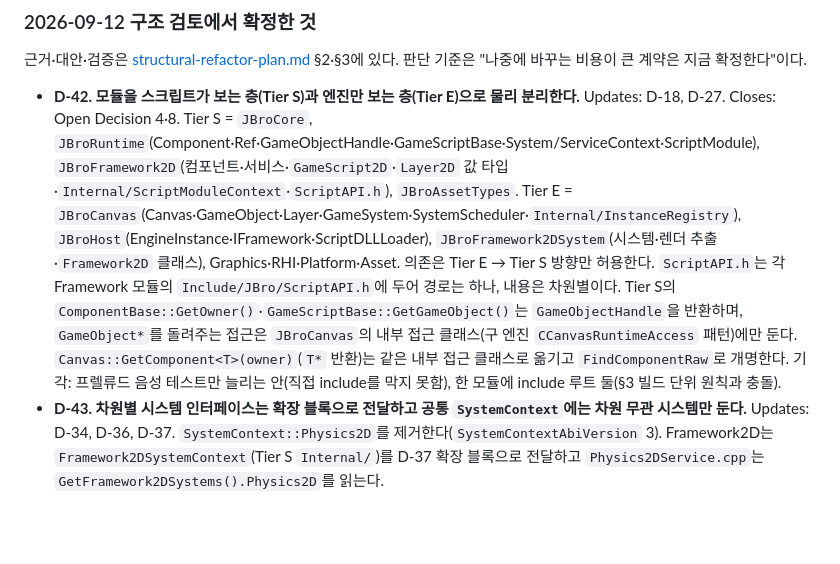
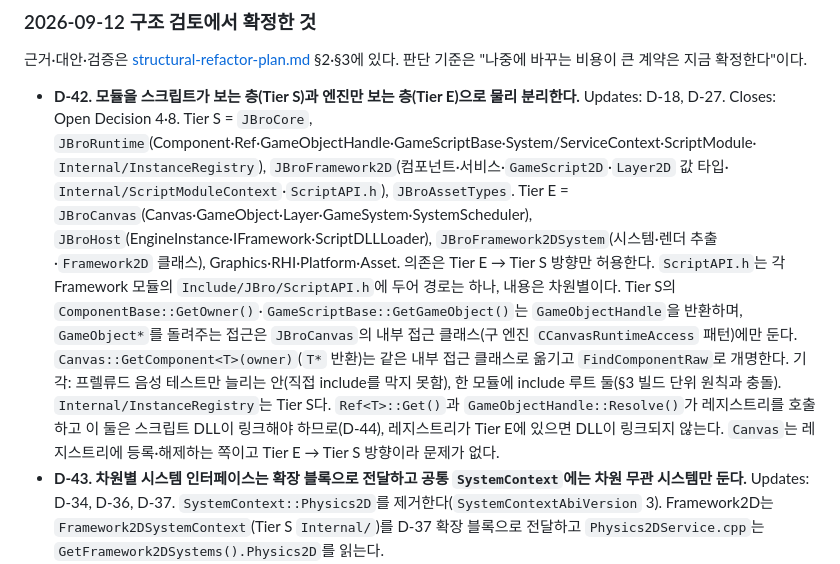
Before and after one commit to taku7664/JBroEngine, a Markdown page: tasks/todo.md, the part around the change. Rendered like a GitHub page; blank space fills up the shorter version.

```diff
--- a/tasks/todo.md
+++ b/tasks/todo.md
@@ -312,9 +312,10 @@
 
 - **D-42. 모듈을 스크립트가 보는 층(Tier S)과 엔진만 보는 층(Tier E)으로 물리 분리한다.**
   Updates: D-18, D-27. Closes: Open Decision 4·8.
-  Tier S = `JBroCore`, `JBroRuntime`(Component·Ref·GameObjectHandle·GameScriptBase·System/ServiceContext·ScriptModule),
-  `JBroFramework2D`(컴포넌트·서비스·`GameScript2D`·`Layer2D` 값 타입·`Internal/ScriptModuleContext`·`ScriptAPI.h`),
-  `JBroAssetTypes`. Tier E = `JBroCanvas`(Canvas·GameObject·Layer·GameSystem·SystemScheduler·`Internal/InstanceRegistry`),
+  Tier S = `JBroCore`, `JBroRuntime`(Component·Ref·GameObjectHandle·GameScriptBase·System/ServiceContext·ScriptModule·
+  `Internal/InstanceRegistry`), `JBroFramework2D`(컴포넌트·서비스·`GameScript2D`·`Layer2D` 값 타입·
+  `Internal/ScriptModuleContext`·`ScriptAPI.h`), `JBroAssetTypes`.
+  Tier E = `JBroCanvas`(Canvas·GameObject·Layer·GameSystem·SystemScheduler),
   `JBroHost`(EngineInstance·IFramework·ScriptDLLLoader), `JBroFramework2DSystem`(시스템·렌더 추출·`Framework2D` 클래스),
   Graphics·RHI·Platform·Asset. 의존은 Tier E → Tier S 방향만 허용한다.
   `ScriptAPI.h`는 각 Framework 모듈의 `Include/JBro/ScriptAPI.h`에 두어 경로는 하나, 내용은 차원별이다.
@@ -322,6 +323,9 @@
   `GameObject*`를 돌려주는 접근은 `JBroCanvas`의 내부 접근 클래스(구 엔진 `CCanvasRuntimeAccess` 패턴)에만 둔다.
   `Canvas::GetComponent<T>(owner)`(`T*` 반환)는 같은 내부 접근 클래스로 옮기고 `FindComponentRaw`로 개명한다.
   기각: 프렐류드 음성 테스트만 늘리는 안(직접 include를 막지 못함), 한 모듈에 include 루트 둘(§3 빌드 단위 원칙과 충돌).
+  `Internal/InstanceRegistry`는 Tier S다. `Ref<T>::Get()`과 `GameObjectHandle::Resolve()`가 레지스트리를 호출하고
+  이 둘은 스크립트 DLL이 링크해야 하므로(D-44), 레지스트리가 Tier E에 있으면 DLL이 링크되지 않는다.
+  `Canvas`는 레지스트리에 등록·해제하는 쪽이고 Tier E → Tier S 방향이라 문제가 없다.
 - **D-43. 차원별 시스템 인터페이스는 확장 블록으로 전달하고 공통 `SystemContext`에는 차원 무관 시스템만 둔다.**
   Updates: D-34, D-36, D-37. `SystemContext::Physics2D`를 제거한다(`SystemContextAbiVersion` 3).
   Framework2D는 `Framework2DSystemContext`(Tier S `Internal/`)를 D-37 확장 블록으로 전달하고
```
Also changed, not shown: docs/ProjectRule.md (+2 -2 lines), tasks/structural-refactor-plan.md (+82 -1 lines).
